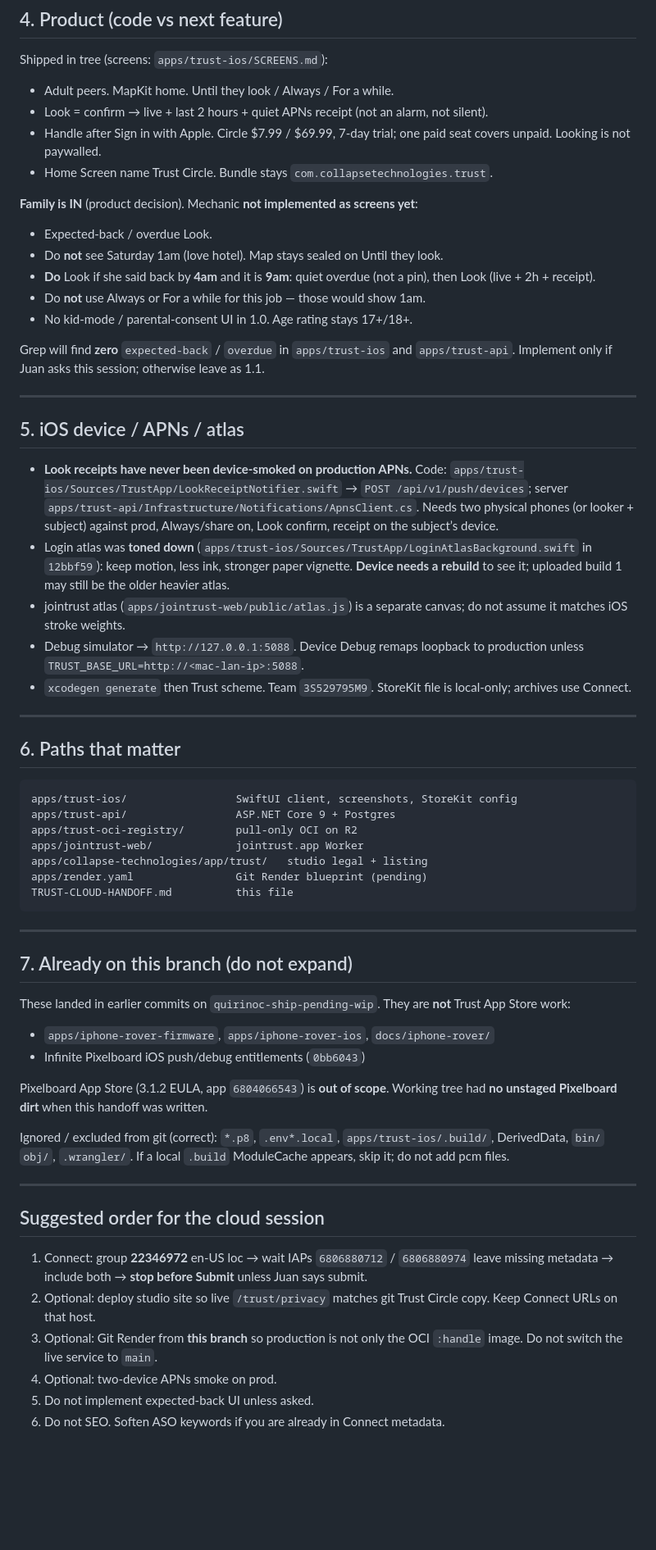
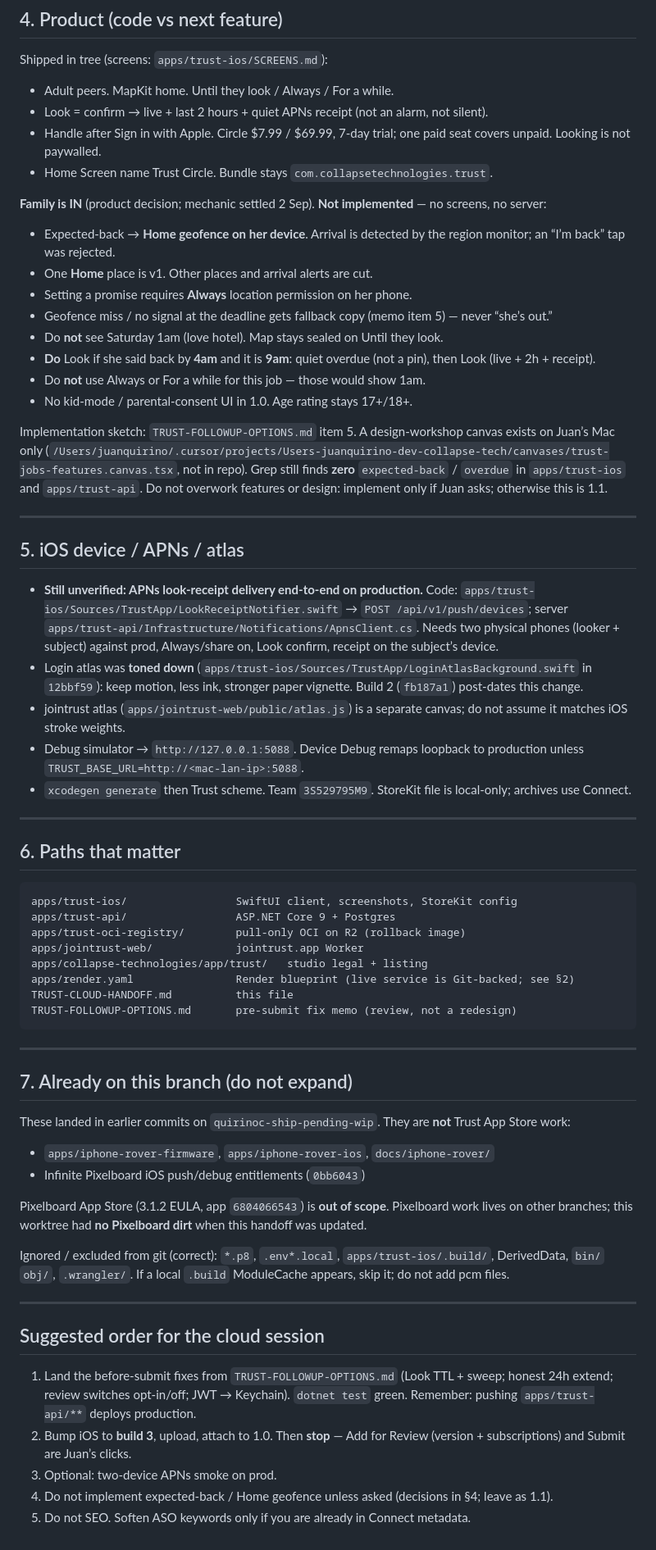
Before and after one commit to QuirinoC/collapse-tech, a Markdown page: TRUST-CLOUD-HANDOFF.md, the part around one of its changes. Shown at 82% size. Rendered like a GitHub page; blank space fills up the shorter version.

````diff
--- a/TRUST-CLOUD-HANDOFF.md
+++ b/TRUST-CLOUD-HANDOFF.md
@@ -111,22 +109,25 @@ Shipped in tree (screens: `apps/trust-ios/SCREENS.md`):
 - Handle after Sign in with Apple. Circle $7.99 / $69.99, 7-day trial; one paid seat covers unpaid. Looking is not paywalled.
 - Home Screen name Trust Circle. Bundle stays `com.collapsetechnologies.trust`.
 
-**Family is IN** (product decision). Mechanic **not implemented as screens yet**:
+**Family is IN** (product decision; mechanic settled 2 Sep). **Not implemented** — no screens, no server:
 
-- Expected-back / overdue Look.
+- Expected-back → **Home geofence on her device**. Arrival is detected by the region monitor; an “I’m back” tap was rejected.
+- One **Home** place is v1. Other places and arrival alerts are cut.
+- Setting a promise requires **Always** location permission on her phone.
+- Geofence miss / no signal at the deadline gets fallback copy (memo item 5) — never “she’s out.”
 - Do **not** see Saturday 1am (love hotel). Map stays sealed on Until they look.
 - **Do** Look if she said back by **4am** and it is **9am**: quiet overdue (not a pin), then Look (live + 2h + receipt).
 - Do **not** use Always or For a while for this job — those would show 1am.
 - No kid-mode / parental-consent UI in 1.0. Age rating stays 17+/18+.
 
-Grep will find **zero** `expected-back` / `overdue` in `apps/trust-ios` and `apps/trust-api`. Implement only if Juan asks this session; otherwise leave as 1.1.
+Implementation sketch: `TRUST-FOLLOWUP-OPTIONS.md` item 5. A design-workshop canvas exists on Juan’s Mac only (`/Users/juanquirino/.cursor/projects/Users-juanquirino-dev-collapse-tech/canvases/trust-jobs-features.canvas.tsx`, not in repo). Grep still finds **zero** `expected-back` / `overdue` in `apps/trust-ios` and `apps/trust-api`. Do not overwork features or design: implement only if Juan asks; otherwise this is 1.1.
 
 ---
 
 ## 5. iOS device / APNs / atlas
 
-- **Look receipts have never been device-smoked on production APNs.** Code: `apps/trust-ios/Sources/TrustApp/LookReceiptNotifier.swift` → `POST /api/v1/push/devices`; server `apps/trust-api/Infrastructure/Notifications/ApnsClient.cs`. Needs two physical phones (or looker + subject) against prod, Always/share on, Look confirm, receipt on the subject’s device.
-- Login atlas was **toned down** (`apps/trust-ios/Sources/TrustApp/LoginAtlasBackground.swift` in `12bbf59`): keep motion, less ink, stronger paper vignette. **Device needs a rebuild** to see it; uploaded build 1 may still be the older heavier atlas.
+- **Still unverified: APNs look-receipt delivery end-to-end on production.** Code: `apps/trust-ios/Sources/TrustApp/LookReceiptNotifier.swift` → `POST /api/v1/push/devices`; server `apps/trust-api/Infrastructure/Notifications/ApnsClient.cs`. Needs two physical phones (looker + subject) against prod, Always/share on, Look confirm, receipt on the subject’s device.
+- Login atlas was **toned down** (`apps/trust-ios/Sources/TrustApp/LoginAtlasBackground.swift` in `12bbf59`): keep motion, less ink, stronger paper vignette. Build 2 (`fb187a1`) post-dates this change.
 - jointrust atlas (`apps/jointrust-web/public/atlas.js`) is a separate canvas; do not assume it matches iOS stroke weights.
 - Debug simulator → `http://127.0.0.1:5088`. Device Debug remaps loopback to production unless `TRUST_BASE_URL=http://<mac-lan-ip>:5088`.
 - `xcodegen generate` then Trust scheme. Team `3S529795M9`. StoreKit file is local-only; archives use Connect.
@@ -138,11 +139,12 @@ Grep will find **zero** `expected-back` / `overdue` in `apps/trust-ios` and `app
 ```
 apps/trust-ios/                 SwiftUI client, screenshots, StoreKit config
 apps/trust-api/                 ASP.NET Core 9 + Postgres
-apps/trust-oci-registry/        pull-only OCI on R2
+apps/trust-oci-registry/        pull-only OCI on R2 (rollback image)
 apps/jointrust-web/             jointrust.app Worker
 apps/collapse-technologies/app/trust/   studio legal + listing
-apps/render.yaml                Git Render blueprint (pending)
+apps/render.yaml                Render blueprint (live service is Git-backed; see §2)
 TRUST-CLOUD-HANDOFF.md          this file
+TRUST-FOLLOWUP-OPTIONS.md       pre-submit fix memo (review, not a redesign)
 ```
 
 ---
@@ -154,7 +156,7 @@ These landed in earlier commits on `quirinoc-ship-pending-wip`. They are **not**
 - `apps/iphone-rover-firmware`, `apps/iphone-rover-ios`, `docs/iphone-rover/`
 - Infinite Pixelboard iOS push/debug entitlements (`0bb6043`)
 
-Pixelboard App Store (3.1.2 EULA, app `6804066543`) is **out of scope**. Working tree had **no unstaged Pixelboard dirt** when this handoff was written.
+Pixelboard App Store (3.1.2 EULA, app `6804066543`) is **out of scope**. Pixelboard work lives on other branches; this worktree had **no Pixelboard dirt** when this handoff was updated.
 
 Ignored / excluded from git (correct): `*.p8`, `.env*.local`, `apps/trust-ios/.build/`, DerivedData, `bin/` `obj/`, `.wrangler/`. If a local `.build` ModuleCache appears, skip it; do not add pcm files.
 
@@ -162,9 +164,8 @@ Ignored / excluded from git (correct): `*.p8`, `.env*.local`, `apps/trust-ios/.b
 
 ## Suggested order for the cloud session
 
-1. Connect: group **22346972** en-US loc → wait IAPs `6806880712` / `6806880974` leave missing metadata → include both → **stop before Submit** unless Juan says submit.
-2. Optional: deploy studio site so live `/trust/privacy` matches git Trust Circle copy. Keep Connect URLs on that host.
-3. Optional: Git Render from **this branch** so production is not only the OCI `:handle` image. Do not switch the live service to `main`.
-4. Optional: two-device APNs smoke on prod.
-5. Do not implement expected-back UI unless asked.
-6. Do not SEO. Soften ASO keywords if you are already in Connect metadata.
+1. Land the before-submit fixes from `TRUST-FOLLOWUP-OPTIONS.md` (Look TTL + sweep; honest 24h extend; review switches opt-in/off; JWT → Keychain). `dotnet test` green. Remember: pushing `apps/trust-api/**` deploys production.
+2. Bump iOS to **build 3**, upload, attach to 1.0. Then **stop** — Add for Review (version + subscriptions) and Submit are Juan’s clicks.
+3. Optional: two-device APNs smoke on prod.
+4. Do not implement expected-back / Home geofence unless asked (decisions in §4; leave as 1.1).
+5. Do not SEO. Soften ASO keywords only if you are already in Connect metadata.
````
Also changed, not shown: other parts of TRUST-CLOUD-HANDOFF.md (+24 -26 lines), TRUST-FOLLOWUP-OPTIONS.md (added, +54 -0 lines).
